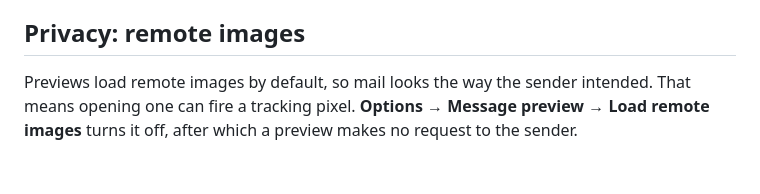
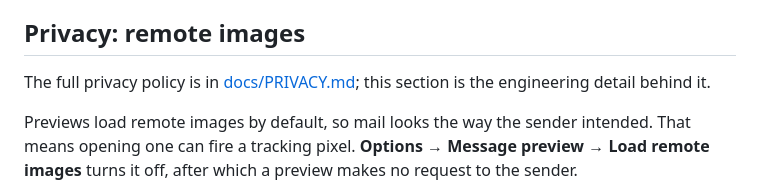
Before and after one commit to ikryten/fastmail-notifier, a Markdown page: README.md, the part around the change. Drawn GitHub-style; blank space fills up the shorter version.

```diff
--- a/README.md
+++ b/README.md
@@ -291,6 +291,9 @@ as folders come and go, for a marginal gain. Don't "fix" this.
 
 ## Privacy: remote images
 
+The full privacy policy is in [docs/PRIVACY.md](docs/PRIVACY.md); this section is
+the engineering detail behind it.
+
 Previews load remote images by default, so mail looks the way the sender intended. That
 means opening one can fire a tracking pixel. **Options → Message preview → Load remote
 images** turns it off, after which a preview makes no request to the sender.
```
Also changed, not shown: docs/PRIVACY.md (added, +104 -0 lines), docs/chrome-web-store-listing.md (+4 -0 lines).
